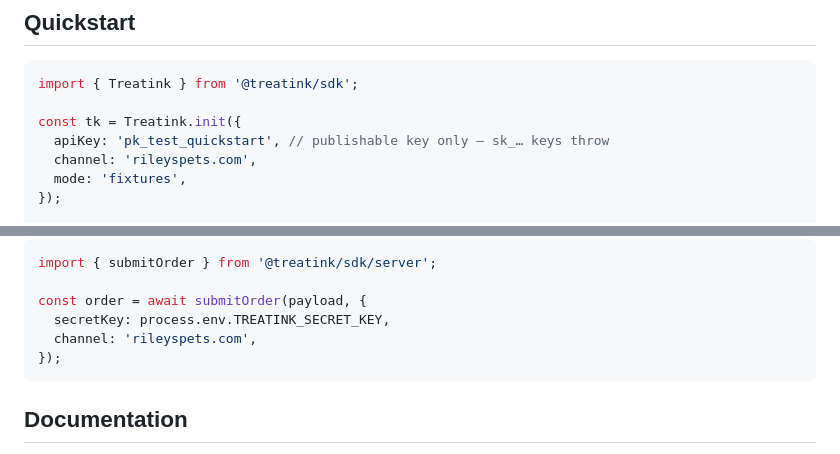
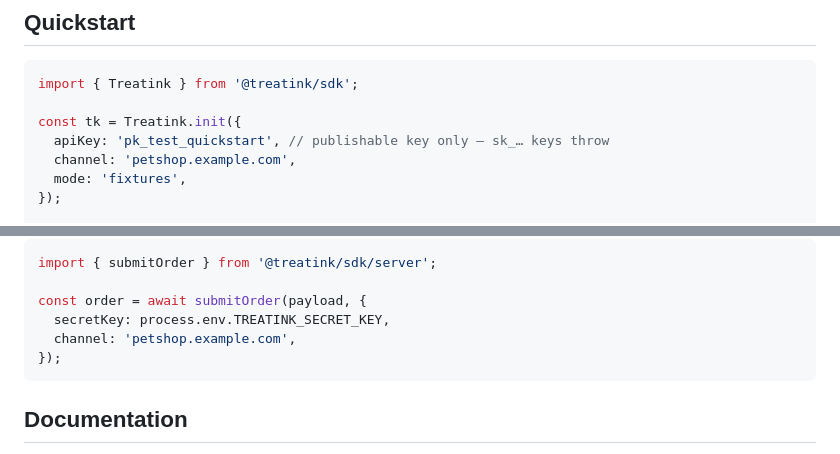
Before and after one commit to treatink/treatink-sdk, a Markdown page: README.md, 2 parts joined by grey strips. Drawn GitHub-style.

Commit message:
docs: use sample domain in README examples

````diff
--- a/README.md
+++ b/README.md
@@ -40,7 +40,7 @@ import { Treatink } from '@treatink/sdk';
 
 const tk = Treatink.init({
   apiKey: 'pk_test_quickstart', // publishable key only — sk_… keys throw
-  channel: 'rileyspets.com',
+  channel: 'petshop.example.com',
   mode: 'fixtures',
 });
 
@@ -60,7 +60,7 @@ import { submitOrder } from '@treatink/sdk/server';
 
 const order = await submitOrder(payload, {
   secretKey: process.env.TREATINK_SECRET_KEY,
-  channel: 'rileyspets.com',
+  channel: 'petshop.example.com',
 });
 ```
 
````
